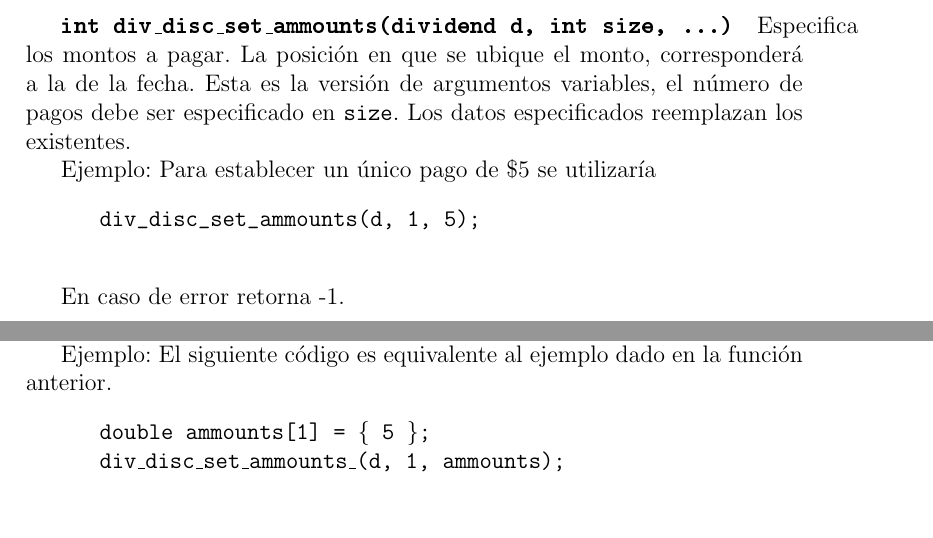
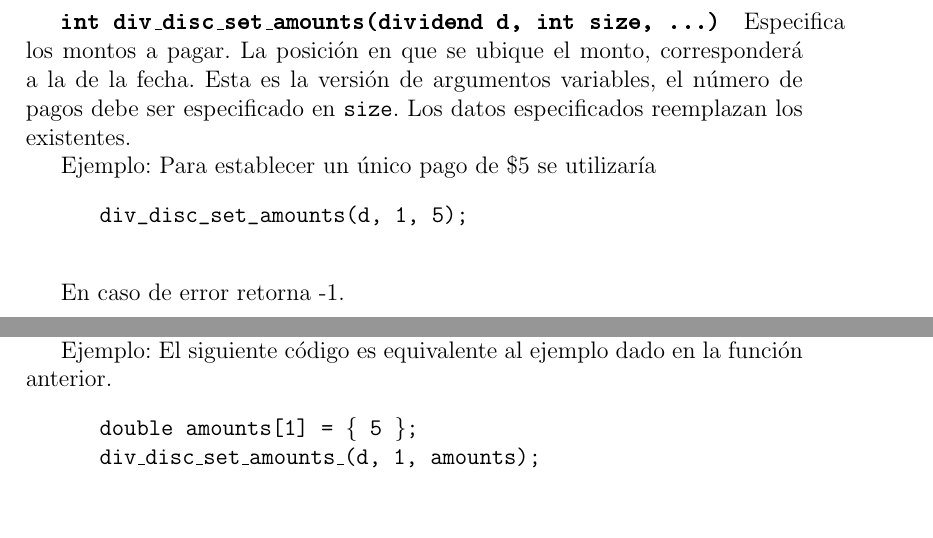
Before and after one commit to jgalat/libop-doc, a LaTeX document (manual.tex): two parts of page 8 of 17, joined at a grey line, cut so that both start at the same text. Compiled offline with pdfLaTeX.

Commit message:
Fix typo

```diff
--- a/manual.tex
+++ b/manual.tex
@@ -228,14 +228,14 @@
 
 				En caso de error retorna -1.
 
-			\subparagraph{\texttt{int div\_disc\_set\_ammounts(dividend d, int size, ...)}}
+			\subparagraph{\texttt{int div\_disc\_set\_amounts(dividend d, int size, ...)}}
 				Especifica los montos a pagar. La posición en que se ubique el monto, corresponderá
 				a la de la fecha. Esta es la versión de argumentos variables, el número de pagos debe ser
 				especificado en \texttt{size}. Los datos especificados reemplazan los existentes.
 
 				Ejemplo: Para establecer un único pago de \$5 se utilizaría
 					\begin{alltt}
-						div_disc_set_ammounts(d, 1, 5);
+						div_disc_set_amounts(d, 1, 5);
 					\end{alltt}
 
 					En caso de error retorna -1.
@@ -251,15 +251,15 @@
 						div\_disc\_set\_dates\_(d, tp, 2, days);
 					\end{alltt}
 
-			\subparagraph{\texttt{int div\_disc\_set\_ammounts\_(dividend d, int size, double *ammounts)}}
-				Versión de argumentos no variables de \texttt{div\_disc\_set\_ammounts(...)}.
+			\subparagraph{\texttt{int div\_disc\_set\_amounts\_(dividend d, int size, double *amounts)}}
+				Versión de argumentos no variables de \texttt{div\_disc\_set\_amounts(...)}.
 				Se especifica un arreglo con montos.
 				Se comporta de la misma manera.
 
 				Ejemplo: El siguiente código es equivalente al ejemplo dado en la función anterior.
 					\begin{alltt}
-						double ammounts[1] = \{ 5 \};
-						div\_disc\_set\_ammounts\_(d, 1, ammounts);
+						double amounts[1] = \{ 5 \};
+						div\_disc\_set\_amounts\_(d, 1, amounts);
 					\end{alltt}
 
 
```
Also changed, not shown: manual.tex (2 more changed lines).
